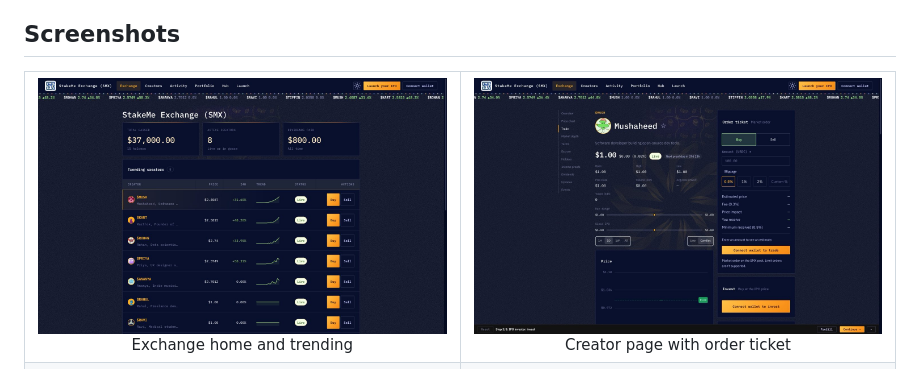
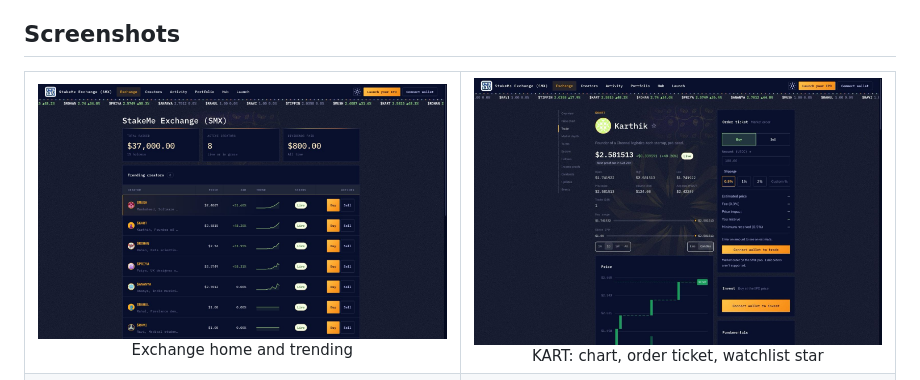
Before and after one commit to predatorx7/stakeme-ex, a Markdown page: README.md, the part around the change. GitHub-like rendering; pictures changed too: docs/screenshots/02-creator.jpg.

Commit message:
Retake creator screenshot

```diff
--- a/README.md
+++ b/README.md
@@ -17,7 +17,7 @@ ID staging and 0G testnet, with a mock bank and MockUSDC.
 <table>
 <tr>
 	<td align="center"><img src="docs/screenshots/01-exchange.jpg" width="420" alt="Exchange home and trending"><br>Exchange home and trending</td>
-	<td align="center"><img src="docs/screenshots/02-creator.jpg" width="420" alt="Creator page with order ticket"><br>Creator page with order ticket</td>
+	<td align="center"><img src="docs/screenshots/02-creator.jpg" width="420" alt="KART creator page with chart, order ticket and watchlist star"><br>KART: chart, order ticket, watchlist star</td>
 </tr>
 <tr>
 	<td align="center"><img src="docs/screenshots/03-escrow-proofs.jpg" width="420" alt="Tranche escrow meter"><br>Tranche escrow meter</td>
```
